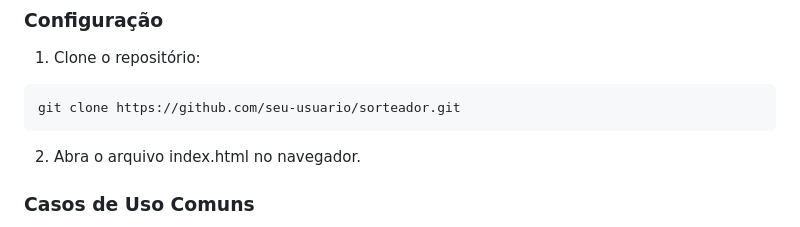
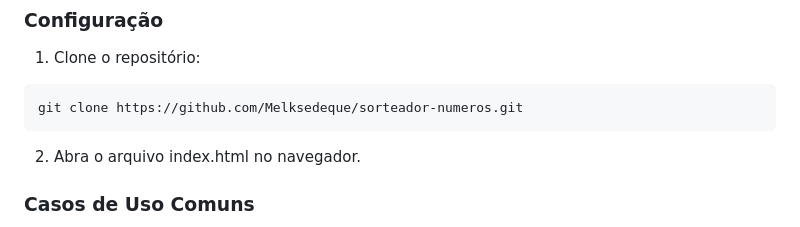
Before and after one commit to Melksedeque/sorteador-numeros, a Markdown page: README.md, the part around one of its changes. Rendered like a GitHub page.

````diff
--- a/README.md
+++ b/README.md
@@ -83,7 +83,7 @@ sorteador/
 1. Clone o repositório:
 
 ```bash
-git clone https://github.com/seu-usuario/sorteador.git
+git clone https://github.com/Melksedeque/sorteador-numeros.git
 ```
 
 2. Abra o arquivo index.html no navegador.
````
Also changed, not shown: other parts of README.md (+1 -1 lines).
